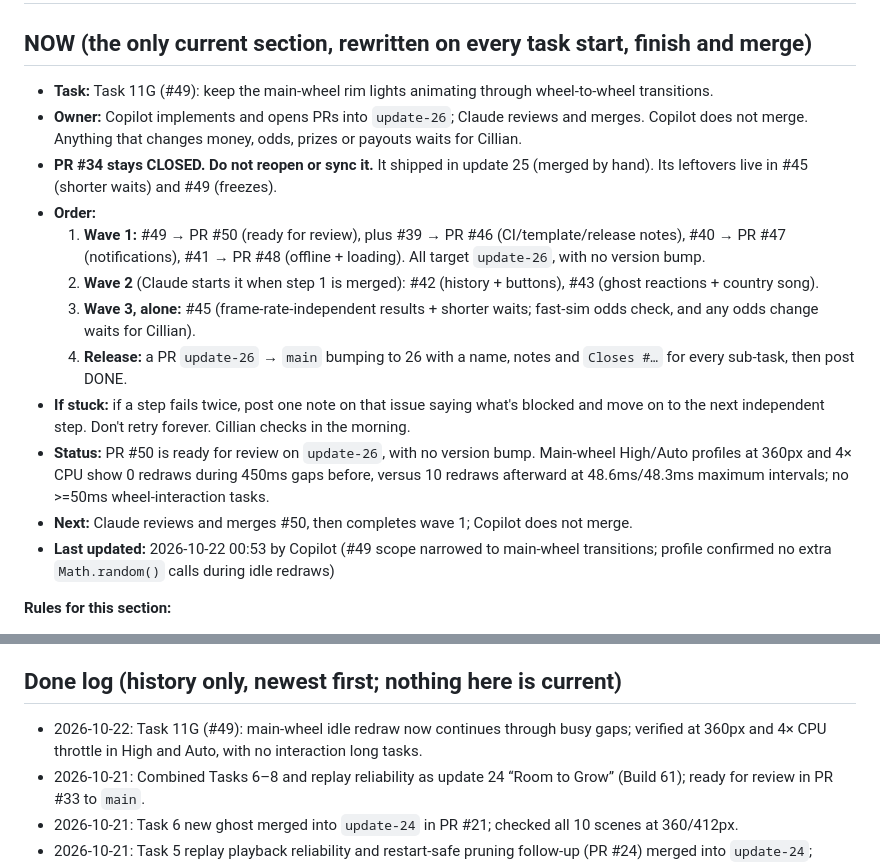
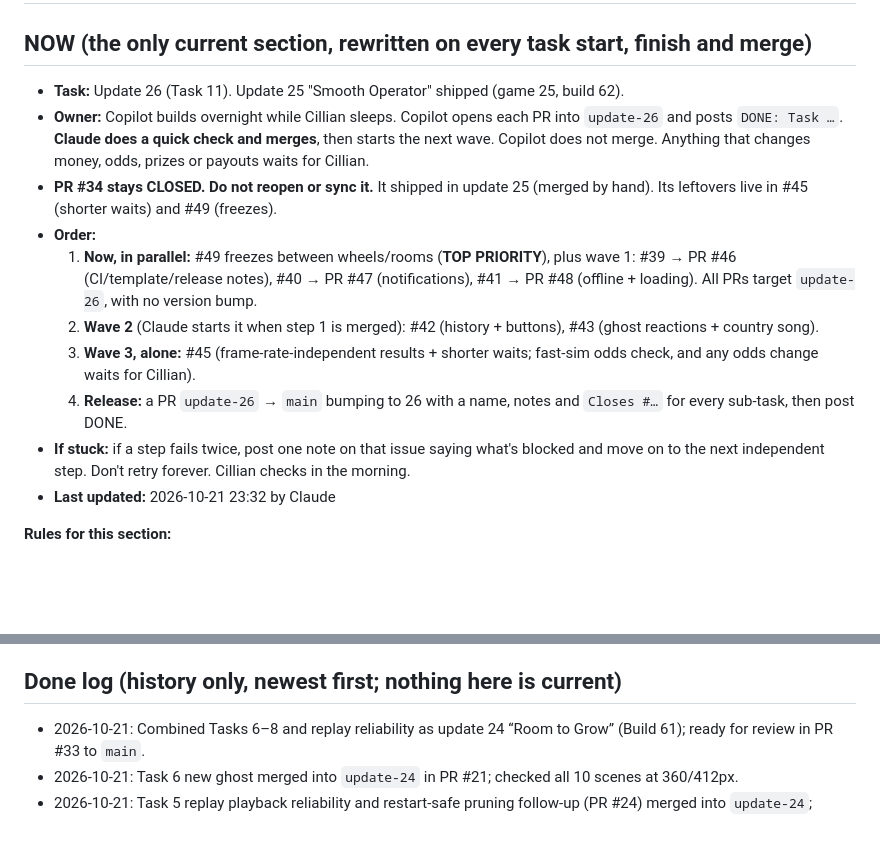
Before and after one commit to cillian1/belfast-wheel-app, a Markdown page: HANDOFF.md, 2 parts joined by grey strips. GitHub-like rendering; blank space fills up the shorter version.

Commit message:
Remove HANDOFF status changes from Task 11G PR
Co-authored-by: Copilot App <223556219+Copilot@users.noreply.github.com>

```diff
--- a/HANDOFF.md
+++ b/HANDOFF.md
@@ -2,18 +2,16 @@
 
 ## NOW (the only current section, rewritten on every task start, finish and merge)
 
-- **Task:** Task 11G (#49): keep the main-wheel rim lights animating through wheel-to-wheel transitions.
-- **Owner:** Copilot implements and opens PRs into `update-26`; Claude reviews and merges. Copilot does not merge. Anything that changes money, odds, prizes or payouts waits for Cillian.
+- **Task:** Update 26 (Task 11). Update 25 "Smooth Operator" shipped (game 25, build 62).
+- **Owner:** Copilot builds overnight while Cillian sleeps. Copilot opens each PR into `update-26` and posts `DONE: Task …`. **Claude does a quick check and merges**, then starts the next wave. Copilot does not merge. Anything that changes money, odds, prizes or payouts waits for Cillian.
 - **PR #34 stays CLOSED. Do not reopen or sync it.** It shipped in update 25 (merged by hand). Its leftovers live in #45 (shorter waits) and #49 (freezes).
 - **Order:**
-  1. **Wave 1:** #49 → PR #50 (ready for review), plus #39 → PR #46 (CI/template/release notes), #40 → PR #47 (notifications), #41 → PR #48 (offline + loading). All target `update-26`, with no version bump.
+  1. **Now, in parallel:** #49 freezes between wheels/rooms (**TOP PRIORITY**), plus wave 1: #39 → PR #46 (CI/template/release notes), #40 → PR #47 (notifications), #41 → PR #48 (offline + loading). All PRs target `update-26`, with no version bump.
   2. **Wave 2** (Claude starts it when step 1 is merged): #42 (history + buttons), #43 (ghost reactions + country song).
   3. **Wave 3, alone:** #45 (frame-rate-independent results + shorter waits; fast-sim odds check, and any odds change waits for Cillian).
   4. **Release:** a PR `update-26` → `main` bumping to 26 with a name, notes and `Closes #…` for every sub-task, then post DONE.
 - **If stuck:** if a step fails twice, post one note on that issue saying what's blocked and move on to the next independent step. Don't retry forever. Cillian checks in the morning.
-- **Status:** PR #50 is ready for review on `update-26`, with no version bump. Main-wheel High/Auto profiles at 360px and 4× CPU show 0 redraws during 450ms gaps before, versus 10 redraws afterward at 48.6ms/48.3ms maximum intervals; no >=50ms wheel-interaction tasks.
-- **Next:** Claude reviews and merges #50, then completes wave 1; Copilot does not merge.
-- **Last updated:** 2026-10-22 00:53 by Copilot (#49 scope narrowed to main-wheel transitions; profile confirmed no extra `Math.random()` calls during idle redraws)
+- **Last updated:** 2026-10-21 23:32 by Claude
 
 **Rules for this section:**
 1. Only NOW is current. Everything below it is reference (rules, layout) or history (Done log). Never act on a status line anywhere else in this file.
@@ -82,7 +80,6 @@ Phones only take an update between runs. GitHub's raw files can take about 5 min
 
 ## Done log (history only, newest first; nothing here is current)
 
-- 2026-10-22: Task 11G (#49): main-wheel idle redraw now continues through busy gaps; verified at 360px and 4× CPU throttle in High and Auto, with no interaction long tasks.
 - 2026-10-21: Combined Tasks 6–8 and replay reliability as update 24 “Room to Grow” (Build 61); ready for review in PR #33 to `main`.
 - 2026-10-21: Task 6 new ghost merged into `update-24` in PR #21; checked all 10 scenes at 360/412px.
 - 2026-10-21: Task 5 replay playback reliability and restart-safe pruning follow-up (PR #24) merged into `update-24`; version 23 / Build 60 unchanged.
```
